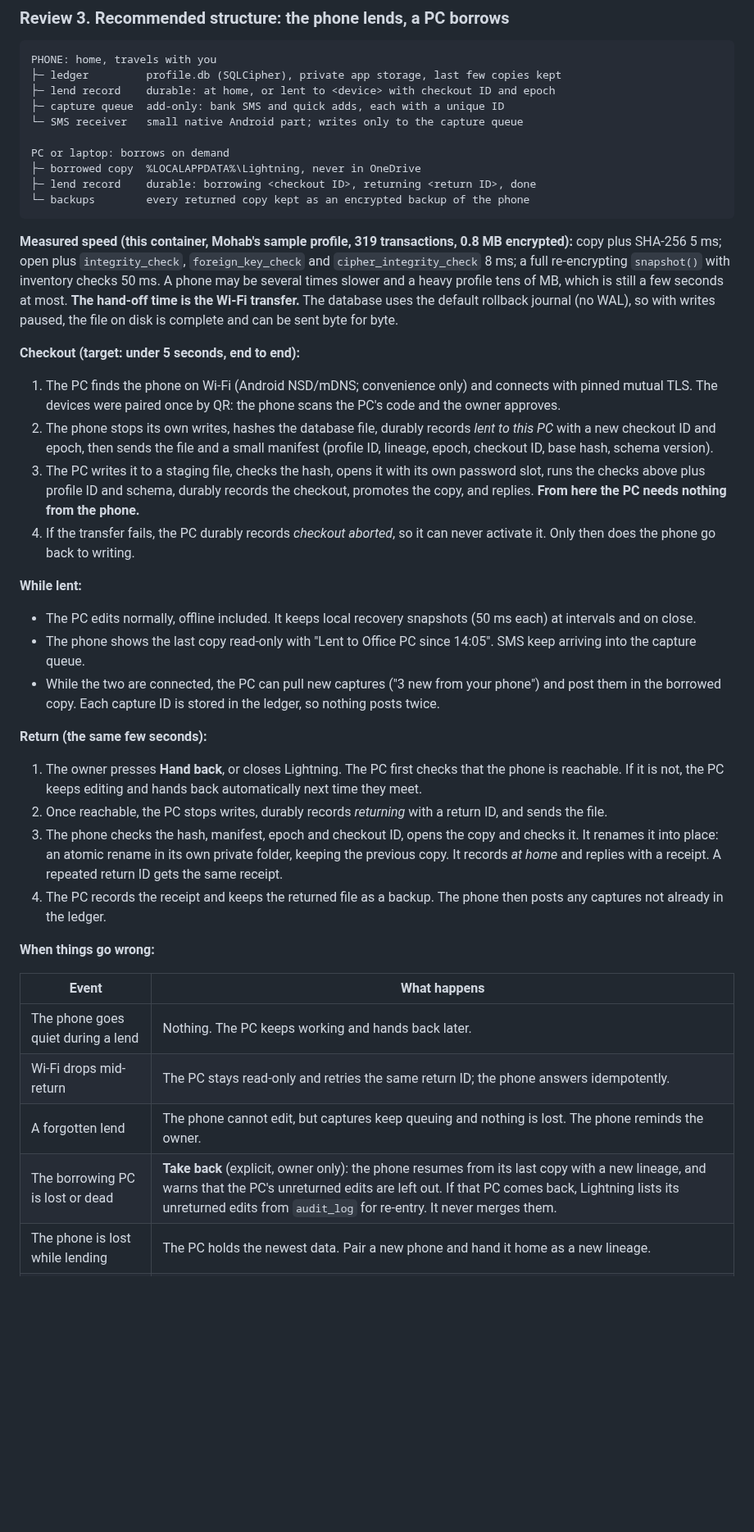
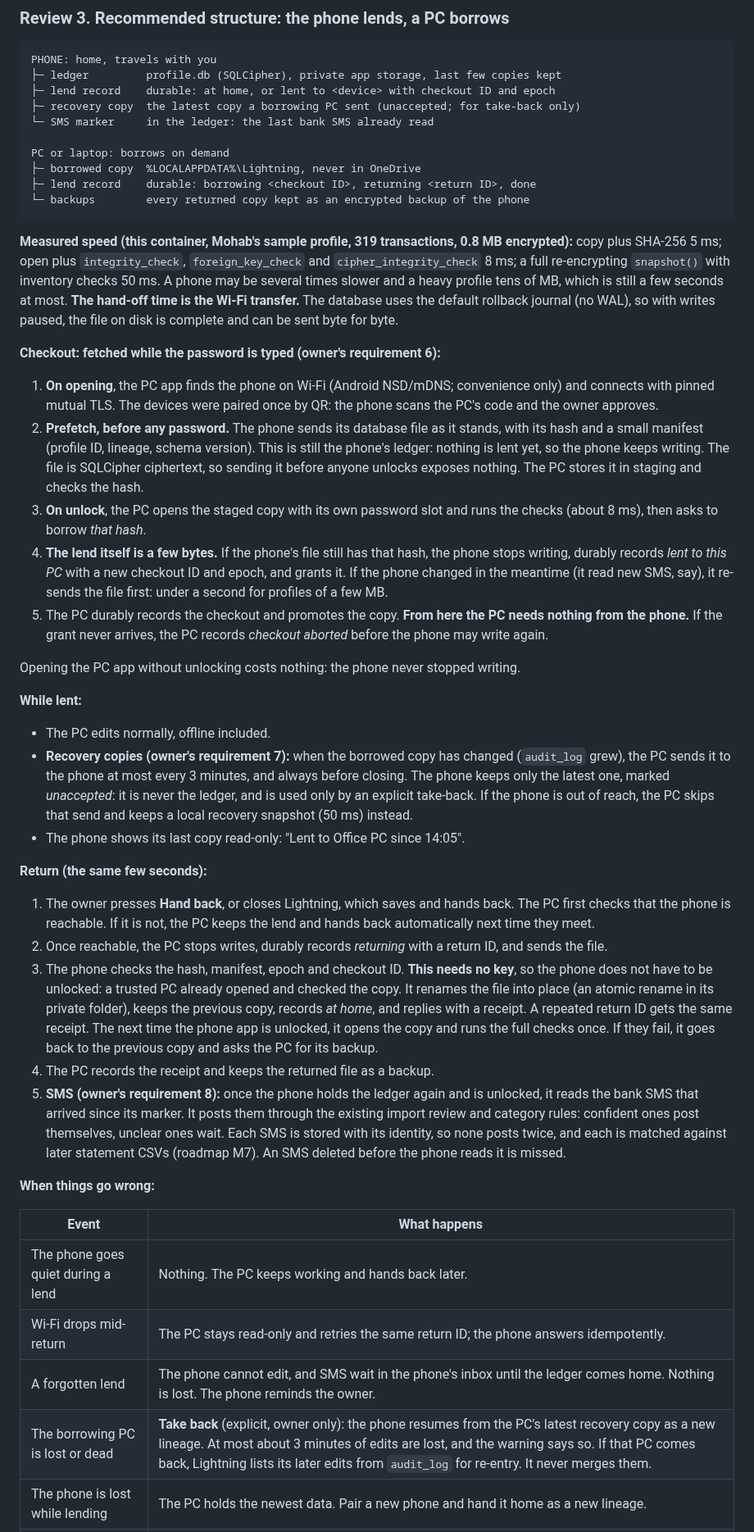
Before and after one commit to elfekimuhammed/Lightning, a Markdown page: docs/proposals/multiple_devices.md, the part around one of its changes. Shown at 82% size. GitHub-like rendering; blank space fills up the shorter version.

```diff
--- a/docs/proposals/multiple_devices.md
+++ b/docs/proposals/multiple_devices.md
@@ -198,8 +202,8 @@ This design deliberately buys simple financial history by making availability an
 PHONE: home, travels with you
 ├─ ledger         profile.db (SQLCipher), private app storage, last few copies kept
 ├─ lend record    durable: at home, or lent to <device> with checkout ID and epoch
-├─ capture queue  add-only: bank SMS and quick adds, each with a unique ID
-└─ SMS receiver   small native Android part; writes only to the capture queue
+├─ recovery copy  the latest copy a borrowing PC sent (unaccepted; for take-back only)
+└─ SMS marker     in the ledger: the last bank SMS already read
 
 PC or laptop: borrows on demand
 ├─ borrowed copy  %LOCALAPPDATA%\Lightning, never in OneDrive
@@ -209,25 +213,29 @@ PC or laptop: borrows on demand
 
 **Measured speed (this container, Mohab's sample profile, 319 transactions, 0.8 MB encrypted):** copy plus SHA-256 5 ms; open plus `integrity_check`, `foreign_key_check` and `cipher_integrity_check` 8 ms; a full re-encrypting `snapshot()` with inventory checks 50 ms. A phone may be several times slower and a heavy profile tens of MB, which is still a few seconds at most. **The hand-off time is the Wi-Fi transfer.** The database uses the default rollback journal (no WAL), so with writes paused, the file on disk is complete and can be sent byte for byte.
 
-**Checkout (target: under 5 seconds, end to end):**
+**Checkout: fetched while the password is typed (owner's requirement 6):**
 
-1. The PC finds the phone on Wi-Fi (Android NSD/mDNS; convenience only) and connects with pinned mutual TLS. The devices were paired once by QR: the phone scans the PC's code and the owner approves.
-2. The phone stops its own writes, hashes the database file, durably records *lent to this PC* with a new checkout ID and epoch, then sends the file and a small manifest (profile ID, lineage, epoch, checkout ID, base hash, schema version).
-3. The PC writes it to a staging file, checks the hash, opens it with its own password slot, runs the checks above plus profile ID and schema, durably records the checkout, promotes the copy, and replies. **From here the PC needs nothing from the phone.**
-4. If the transfer fails, the PC durably records *checkout aborted*, so it can never activate it. Only then does the phone go back to writing.
+1. **On opening**, the PC app finds the phone on Wi-Fi (Android NSD/mDNS; convenience only) and connects with pinned mutual TLS. The devices were paired once by QR: the phone scans the PC's code and the owner approves.
+2. **Prefetch, before any password.** The phone sends its database file as it stands, with its hash and a small manifest (profile ID, lineage, schema version). This is still the phone's ledger: nothing is lent yet, so the phone keeps writing. The file is SQLCipher ciphertext, so sending it before anyone unlocks exposes nothing. The PC stores it in staging and checks the hash.
+3. **On unlock**, the PC opens the staged copy with its own password slot and runs the checks (about 8 ms), then asks to borrow *that hash*.
+4. **The lend itself is a few bytes.** If the phone's file still has that hash, the phone stops writing, durably records *lent to this PC* with a new checkout ID and epoch, and grants it. If the phone changed in the meantime (it read new SMS, say), it re-sends the file first: under a second for profiles of a few MB.
+5. The PC durably records the checkout and promotes the copy. **From here the PC needs nothing from the phone.** If the grant never arrives, the PC records *checkout aborted* before the phone may write again.
+
+Opening the PC app without unlocking costs nothing: the phone never stopped writing.
 
 **While lent:**
 
-- The PC edits normally, offline included. It keeps local recovery snapshots (50 ms each) at intervals and on close.
-- The phone shows the last copy read-only with "Lent to Office PC since 14:05". SMS keep arriving into the capture queue.
-- While the two are connected, the PC can pull new captures ("3 new from your phone") and post them in the borrowed copy. Each capture ID is stored in the ledger, so nothing posts twice.
+- The PC edits normally, offline included.
+- **Recovery copies (owner's requirement 7):** when the borrowed copy has changed (`audit_log` grew), the PC sends it to the phone at most every 3 minutes, and always before closing. The phone keeps only the latest one, marked *unaccepted*: it is never the ledger, and is used only by an explicit take-back. If the phone is out of reach, the PC skips that send and keeps a local recovery snapshot (50 ms) instead.
+- The phone shows its last copy read-only: "Lent to Office PC since 14:05".
 
 **Return (the same few seconds):**
 
-1. The owner presses **Hand back**, or closes Lightning. The PC first checks that the phone is reachable. If it is not, the PC keeps editing and hands back automatically next time they meet.
+1. The owner presses **Hand back**, or closes Lightning, which saves and hands back. The PC first checks that the phone is reachable. If it is not, the PC keeps the lend and hands back automatically next time they meet.
 2. Once reachable, the PC stops writes, durably records *returning* with a return ID, and sends the file.
-3. The phone checks the hash, manifest, epoch and checkout ID, opens the copy and checks it. It renames it into place: an atomic rename in its own private folder, keeping the previous copy. It records *at home* and replies with a receipt. A repeated return ID gets the same receipt.
-4. The PC records the receipt and keeps the returned file as a backup. The phone then posts any captures not already in the ledger.
+3. The phone checks the hash, manifest, epoch and checkout ID. **This needs no key**, so the phone does not have to be unlocked: a trusted PC already opened and checked the copy. It renames the file into place (an atomic rename in its private folder), keeps the previous copy, records *at home*, and replies with a receipt. A repeated return ID gets the same receipt. The next time the phone app is unlocked, it opens the copy and runs the full checks once. If they fail, it goes back to the previous copy and asks the PC for its backup.
+4. The PC records the receipt and keeps the returned file as a backup.
+5. **SMS (owner's requirement 8):** once the phone holds the ledger again and is unlocked, it reads the bank SMS that arrived since its marker. It posts them through the existing import review and category rules: confident ones post themselves, unclear ones wait. Each SMS is stored with its identity, so none posts twice, and each is matched against later statement CSVs (roadmap M7). An SMS deleted before the phone reads it is missed.
 
 **When things go wrong:**
 
@@ -235,6 +243,6 @@ PC or laptop: borrows on demand
 |---|---|
 | The phone goes quiet during a lend | Nothing. The PC keeps working and hands back later. |
 | Wi-Fi drops mid-return | The PC stays read-only and retries the same return ID; the phone answers idempotently. |
-| A forgotten lend | The phone cannot edit, but captures keep queuing and nothing is lost. The phone reminds the owner. |
-| The borrowing PC is lost or dead | **Take back** (explicit, owner only): the phone resumes from its last copy with a new lineage, and warns that the PC's unreturned edits are left out. If that PC comes back, Lightning lists its unreturned edits from `audit_log` for re-entry. It never merges them. |
+| A forgotten lend | The phone cannot edit, and SMS wait in the phone's inbox until the ledger comes home. Nothing is lost. The phone reminds the owner. |
+| The borrowing PC is lost or dead | **Take back** (explicit, owner only): the phone resumes from the PC's latest recovery copy as a new lineage. At most about 3 minutes of edits are lost, and the warning says so. If that PC comes back, Lightning lists its later edits from `audit_log` for re-entry. It never merges them. |
 | The phone is lost while lending | The PC holds the newest data. Pair a new phone and hand it home as a new lineage. |
```
Also changed, not shown: other parts of docs/proposals/multiple_devices.md (+27 -15 lines), CHANGELOG.md (+1 -0 lines), NOW.md (+2 -2 lines).
